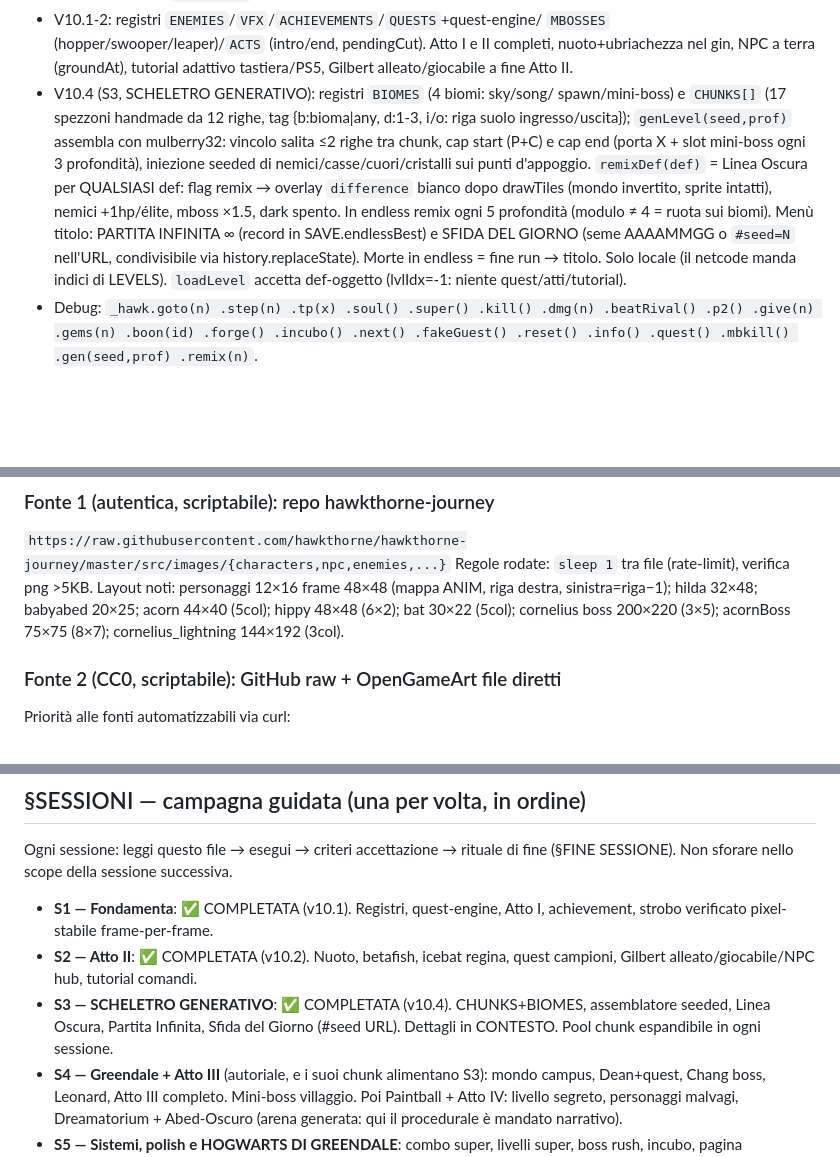
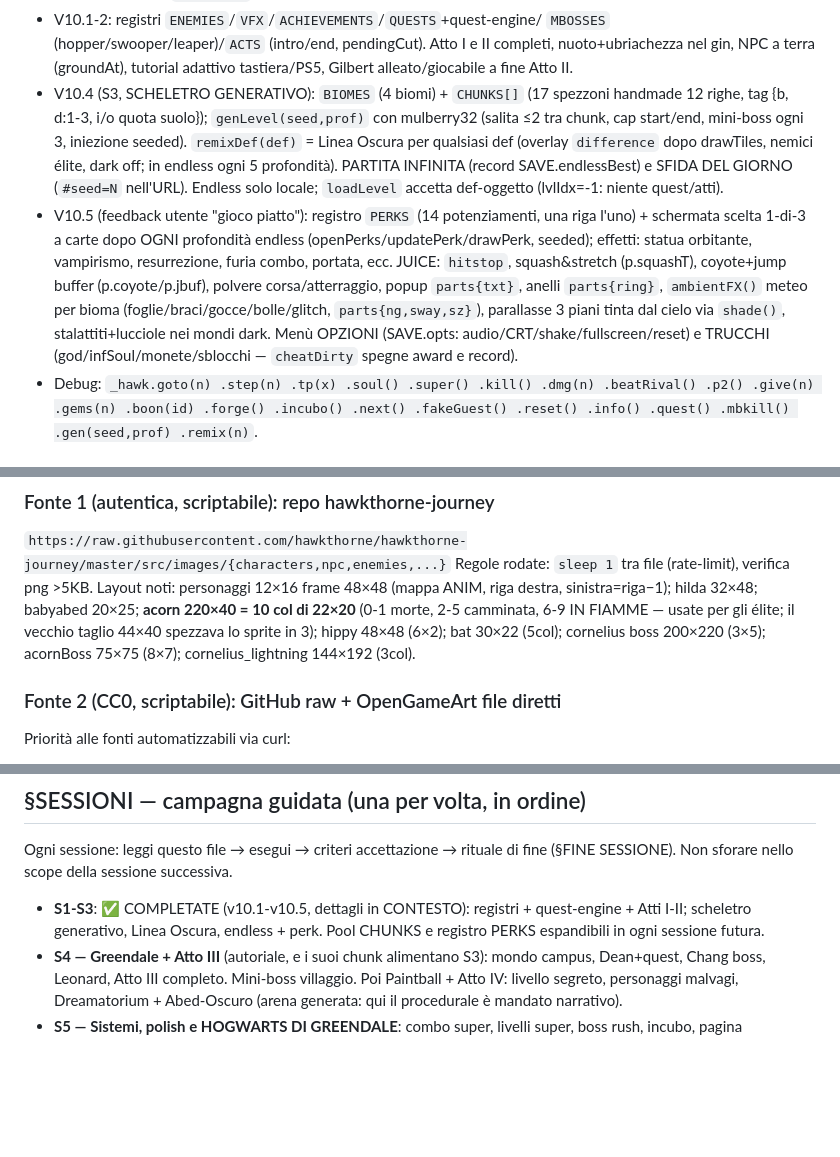
Before and after one commit to bagna96/hawkthorne, a Markdown page: PROMPT-V10.md, 3 parts joined by grey strips. GitHub-like rendering; blank space fills up the shorter version.

Commit message:
PROMPT-V10: v10.5 nel contesto, layout acorn corretto in §ASSET
Co-Authored-By: Claude Fable 5 <noreply@anthropic.com>

```diff
--- a/PROMPT-V10.md
+++ b/PROMPT-V10.md
@@ -19,20 +19,24 @@ Progetto `~/hawkthorne`: platformer 8-bit tributo a Community S3E20
   `MBOSSES` (hopper/swooper/leaper)/`ACTS` (intro/end, pendingCut). Atto I e
   II completi, nuoto+ubriachezza nel gin, NPC a terra (groundAt), tutorial
   adattivo tastiera/PS5, Gilbert alleato/giocabile a fine Atto II.
-- V10.4 (S3, SCHELETRO GENERATIVO): registri `BIOMES` (4 biomi: sky/song/
-  spawn/mini-boss) e `CHUNKS[]` (17 spezzoni handmade da 12 righe, tag
-  {b:bioma|any, d:1-3, i/o: riga suolo ingresso/uscita}); `genLevel(seed,prof)`
-  assembla con mulberry32: vincolo salita ≤2 righe tra chunk, cap start (P+C)
-  e cap end (porta X + slot mini-boss ogni 3 profondità), iniezione seeded di
-  nemici/casse/cuori/cristalli sui punti d'appoggio. `remixDef(def)` = Linea
-  Oscura per QUALSIASI def: flag remix → overlay `difference` bianco dopo
-  drawTiles (mondo invertito, sprite intatti), nemici +1hp/élite, mboss ×1.5,
-  dark spento. In endless remix ogni 5 profondità (modulo ≠ 4 = ruota sui
-  biomi). Menù titolo: PARTITA INFINITA ∞ (record in SAVE.endlessBest) e
-  SFIDA DEL GIORNO (seme AAAAMMGG o `#seed=N` nell'URL, condivisibile via
-  history.replaceState). Morte in endless = fine run → titolo. Solo locale
-  (il netcode manda indici di LEVELS). `loadLevel` accetta def-oggetto
-  (lvlIdx=-1: niente quest/atti/tutorial).
+- V10.4 (S3, SCHELETRO GENERATIVO): `BIOMES` (4 biomi) + `CHUNKS[]` (17
+  spezzoni handmade 12 righe, tag {b, d:1-3, i/o quota suolo});
+  `genLevel(seed,prof)` con mulberry32 (salita ≤2 tra chunk, cap start/end,
+  mini-boss ogni 3, iniezione seeded). `remixDef(def)` = Linea Oscura per
+  qualsiasi def (overlay `difference` dopo drawTiles, nemici élite, dark off;
+  in endless ogni 5 profondità). PARTITA INFINITA (record SAVE.endlessBest) e
+  SFIDA DEL GIORNO (`#seed=N` nell'URL). Endless solo locale; `loadLevel`
+  accetta def-oggetto (lvlIdx=-1: niente quest/atti).
+- V10.5 (feedback utente "gioco piatto"): registro `PERKS` (14 potenziamenti,
+  una riga l'uno) + schermata scelta 1-di-3 a carte dopo OGNI profondità
+  endless (openPerks/updatePerk/drawPerk, seeded); effetti: statua orbitante,
+  vampirismo, resurrezione, furia combo, portata, ecc. JUICE: `hitstop`,
+  squash&stretch (p.squashT), coyote+jump buffer (p.coyote/p.jbuf), polvere
+  corsa/atterraggio, popup `parts{txt}`, anelli `parts{ring}`, `ambientFX()`
+  meteo per bioma (foglie/braci/gocce/bolle/glitch, `parts{ng,sway,sz}`),
+  parallasse 3 piani tinta dal cielo via `shade()`, stalattiti+lucciole nei
+  mondi dark. Menù OPZIONI (SAVE.opts: audio/CRT/shake/fullscreen/reset) e
+  TRUCCHI (god/infSoul/monete/sblocchi — `cheatDirty` spegne award e record).
 - Debug: `_hawk.goto(n) .step(n) .tp(x) .soul() .super() .kill() .dmg(n)
   .beatRival() .p2() .give(n) .gems(n) .boon(id) .forge() .incubo() .next()
   .fakeGuest() .reset() .info() .quest() .mbkill() .gen(seed,prof) .remix(n)`.
@@ -88,9 +92,11 @@ costo token quasi nullo. Questo è il cuore della V10.
 `https://raw.githubusercontent.com/hawkthorne/hawkthorne-journey/master/src/images/{characters,npc,enemies,...}`
 Regole rodate: `sleep 1` tra file (rate-limit), verifica png >5KB.
 Layout noti: personaggi 12×16 frame 48×48 (mappa ANIM, riga destra,
-sinistra=riga−1); hilda 32×48; babyabed 20×25; acorn 44×40 (5col);
-hippy 48×48 (6×2); bat 30×22 (5col); cornelius boss 200×220 (3×5);
-acornBoss 75×75 (8×7); cornelius_lightning 144×192 (3col).
+sinistra=riga−1); hilda 32×48; babyabed 20×25; **acorn 220×40 = 10 col di
+22×20** (0-1 morte, 2-5 camminata, 6-9 IN FIAMME — usate per gli élite;
+il vecchio taglio 44×40 spezzava lo sprite in 3); hippy 48×48 (6×2);
+bat 30×22 (5col); cornelius boss 200×220 (3×5); acornBoss 75×75 (8×7);
+cornelius_lightning 144×192 (3col).
 
 ### Fonte 2 (CC0, scriptabile): GitHub raw + OpenGameArt file diretti
 Priorità alle fonti automatizzabili via curl:
@@ -180,13 +186,9 @@ mid-boss (radura) — mettili anche nel pool degli slot generativi.
 ## §SESSIONI — campagna guidata (una per volta, in ordine)
 Ogni sessione: leggi questo file → esegui → criteri accettazione → rituale
 di fine (§FINE SESSIONE). Non sforare nello scope della sessione successiva.
-- **S1 — Fondamenta**: ✅ COMPLETATA (v10.1). Registri, quest-engine,
-  Atto I, achievement, strobo verificato pixel-stabile frame-per-frame.
-- **S2 — Atto II**: ✅ COMPLETATA (v10.2). Nuoto, betafish, icebat regina,
-  quest campioni, Gilbert alleato/giocabile/NPC hub, tutorial comandi.
-- **S3 — SCHELETRO GENERATIVO**: ✅ COMPLETATA (v10.4). CHUNKS+BIOMES,
-  assemblatore seeded, Linea Oscura, Partita Infinita, Sfida del Giorno
-  (#seed URL). Dettagli in CONTESTO. Pool chunk espandibile in ogni sessione.
+- **S1-S3**: ✅ COMPLETATE (v10.1-v10.5, dettagli in CONTESTO): registri +
+  quest-engine + Atti I-II; scheletro generativo, Linea Oscura, endless +
+  perk. Pool CHUNKS e registro PERKS espandibili in ogni sessione futura.
 - **S4 — Greendale + Atto III** (autoriale, e i suoi chunk alimentano S3):
   mondo campus, Dean+quest, Chang boss, Leonard, Atto III completo.
   Mini-boss villaggio. Poi Paintball + Atto IV: livello segreto, personaggi
```
